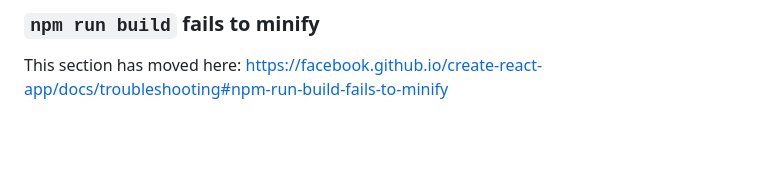
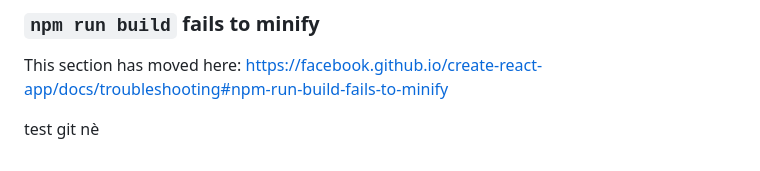
Before and after one commit to Alan-lam1309/cuahangraucu, a Markdown page: Frontend/README.md, the part around the change. Drawn GitHub-style; blank space fills up the shorter version.

Commit message:
test git

```diff
--- a/Frontend/README.md
+++ b/Frontend/README.md
@@ -68,3 +68,6 @@ This section has moved here: [https://facebook.github.io/create-react-app/docs/d
 ### `npm run build` fails to minify
 
 This section has moved here: [https://facebook.github.io/create-react-app/docs/troubleshooting#npm-run-build-fails-to-minify](https://facebook.github.io/create-react-app/docs/troubleshooting#npm-run-build-fails-to-minify)
+
+
+test git nè
```
